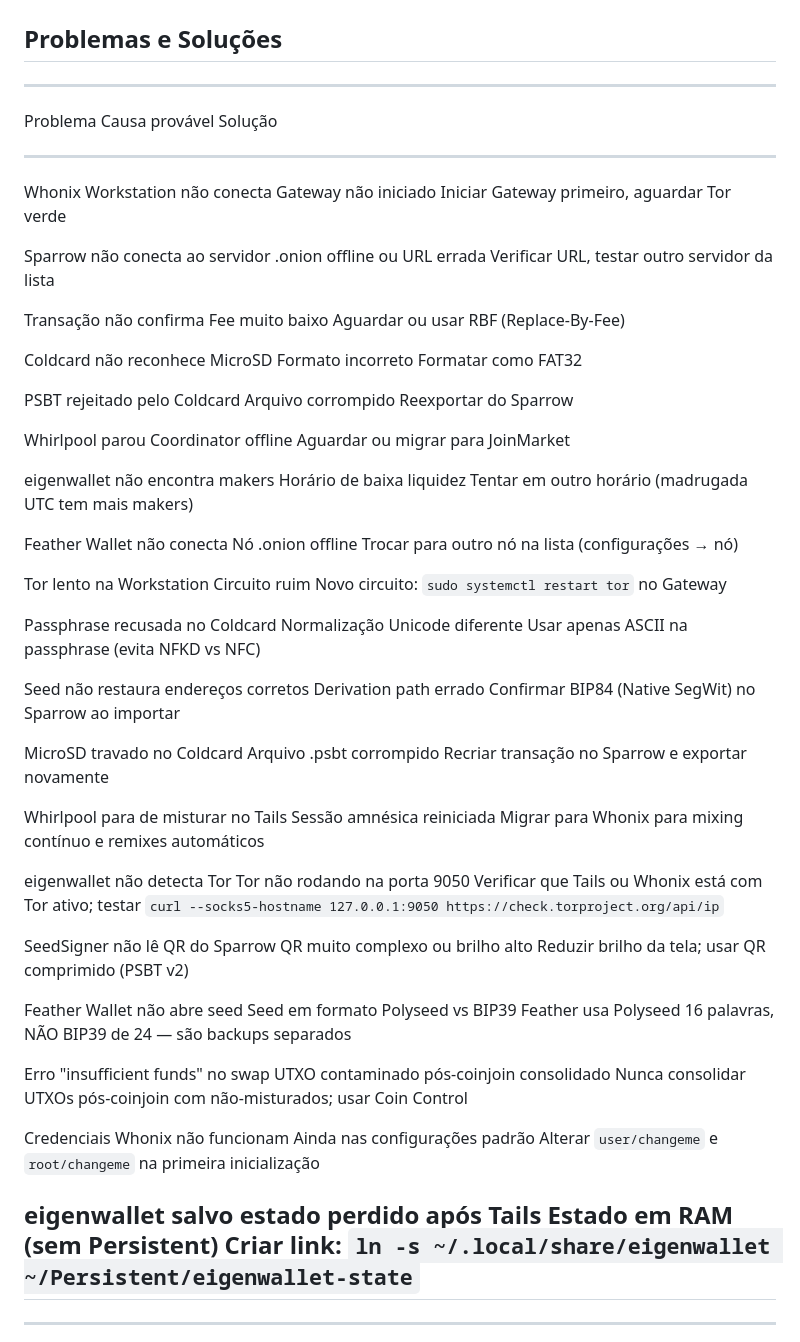
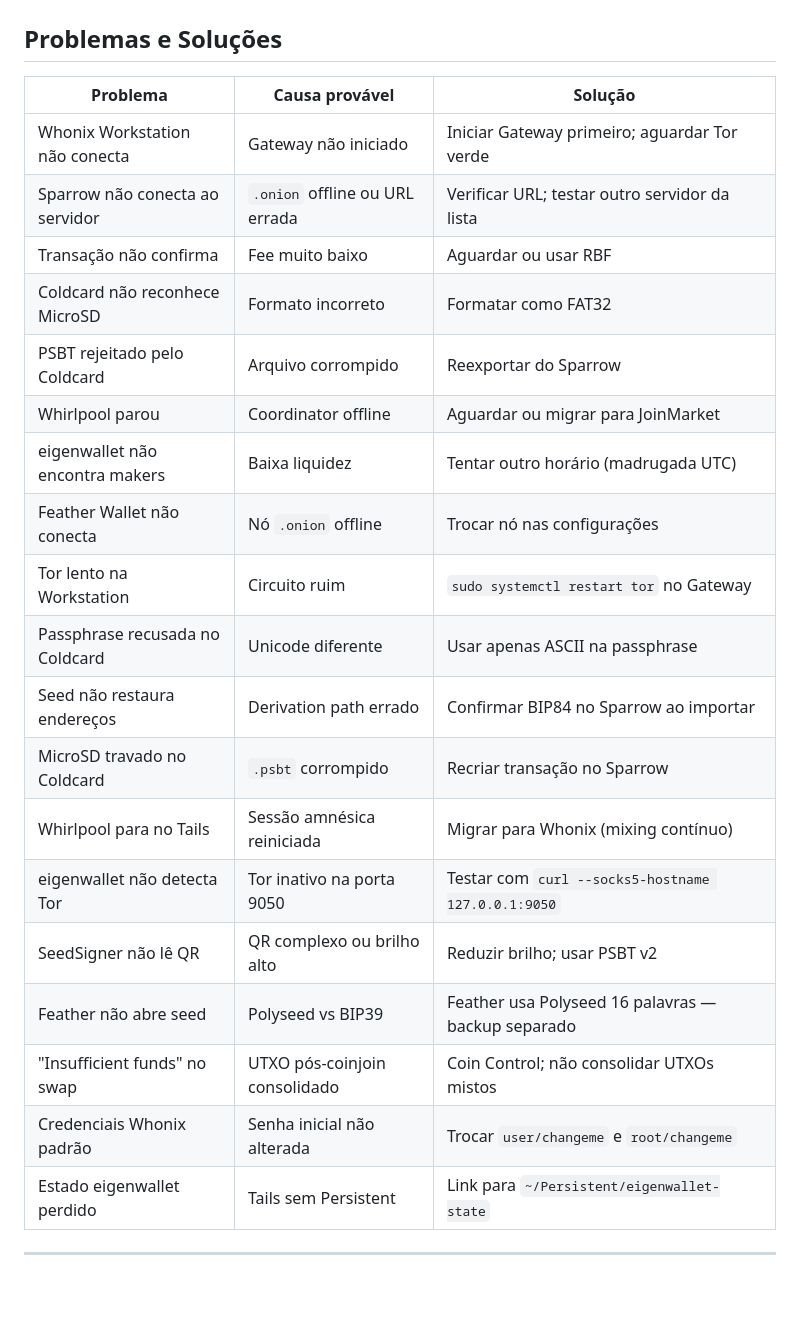
Before and after one commit to VIPs-com/Guardiao-Soberano, a Markdown page: manuscrito/F-troubleshooting.md, the part around the change. Drawn GitHub-style; blank space fills up the shorter version.

```diff
--- a/manuscrito/F-troubleshooting.md
+++ b/manuscrito/F-troubleshooting.md
@@ -2,47 +2,27 @@
 
 ## Problemas e Soluções
 
-  --------------------------------------------------------------------------------------------------------------------------------------------------------------------------------------------------------------------------------
-  Problema                                      Causa provável                              Solução
-  --------------------------------------------- ------------------------------------------- --------------------------------------------------------------------------------------------------------------------------------------
-  Whonix Workstation não conecta                Gateway não iniciado                        Iniciar Gateway primeiro, aguardar Tor verde
-
-  Sparrow não conecta ao servidor               .onion offline ou URL errada                Verificar URL, testar outro servidor da lista
-
-  Transação não confirma                        Fee muito baixo                             Aguardar ou usar RBF (Replace-By-Fee)
-
-  Coldcard não reconhece MicroSD                Formato incorreto                           Formatar como FAT32
-
-  PSBT rejeitado pelo Coldcard                  Arquivo corrompido                          Reexportar do Sparrow
-
-  Whirlpool parou                               Coordinator offline                         Aguardar ou migrar para JoinMarket
-
-  eigenwallet não encontra makers               Horário de baixa liquidez                   Tentar em outro horário (madrugada UTC tem mais makers)
-
-  Feather Wallet não conecta                    Nó .onion offline                           Trocar para outro nó na lista (configurações → nó)
-
-  Tor lento na Workstation                      Circuito ruim                               Novo circuito: `sudo systemctl restart tor` no Gateway
-
-  Passphrase recusada no Coldcard               Normalização Unicode diferente              Usar apenas ASCII na passphrase (evita NFKD vs NFC)
-
-  Seed não restaura endereços corretos          Derivation path errado                      Confirmar BIP84 (Native SegWit) no Sparrow ao importar
-
-  MicroSD travado no Coldcard                   Arquivo .psbt corrompido                    Recriar transação no Sparrow e exportar novamente
-
-  Whirlpool para de misturar no Tails           Sessão amnésica reiniciada                  Migrar para Whonix para mixing contínuo e remixes automáticos
-
-  eigenwallet não detecta Tor                   Tor não rodando na porta 9050               Verificar que Tails ou Whonix está com Tor ativo; testar `curl --socks5-hostname 127.0.0.1:9050 https://check.torproject.org/api/ip`
-
-  SeedSigner não lê QR do Sparrow               QR muito complexo ou brilho alto            Reduzir brilho da tela; usar QR comprimido (PSBT v2)
-
-  Feather Wallet não abre seed                  Seed em formato Polyseed vs BIP39           Feather usa Polyseed 16 palavras, NÃO BIP39 de 24 — são backups separados
-
-  Erro "insufficient funds" no swap             UTXO contaminado pós-coinjoin consolidado   Nunca consolidar UTXOs pós-coinjoin com não-misturados; usar Coin Control
-
-  Credenciais Whonix não funcionam              Ainda nas configurações padrão              Alterar `user/changeme` e `root/changeme` na primeira inicialização
-
-  eigenwallet salvo estado perdido após Tails   Estado em RAM (sem Persistent)              Criar link: `ln -s ~/.local/share/eigenwallet ~/Persistent/eigenwallet-state`
-  --------------------------------------------------------------------------------------------------------------------------------------------------------------------------------------------------------------------------------
+| Problema | Causa provável | Solução |
+| --- | --- | --- |
+| Whonix Workstation não conecta | Gateway não iniciado | Iniciar Gateway primeiro; aguardar Tor verde |
+| Sparrow não conecta ao servidor | `.onion` offline ou URL errada | Verificar URL; testar outro servidor da lista |
+| Transação não confirma | Fee muito baixo | Aguardar ou usar RBF |
+| Coldcard não reconhece MicroSD | Formato incorreto | Formatar como FAT32 |
+| PSBT rejeitado pelo Coldcard | Arquivo corrompido | Reexportar do Sparrow |
+| Whirlpool parou | Coordinator offline | Aguardar ou migrar para JoinMarket |
+| eigenwallet não encontra makers | Baixa liquidez | Tentar outro horário (madrugada UTC) |
+| Feather Wallet não conecta | Nó `.onion` offline | Trocar nó nas configurações |
+| Tor lento na Workstation | Circuito ruim | `sudo systemctl restart tor` no Gateway |
+| Passphrase recusada no Coldcard | Unicode diferente | Usar apenas ASCII na passphrase |
+| Seed não restaura endereços | Derivation path errado | Confirmar BIP84 no Sparrow ao importar |
+| MicroSD travado no Coldcard | `.psbt` corrompido | Recriar transação no Sparrow |
+| Whirlpool para no Tails | Sessão amnésica reiniciada | Migrar para Whonix (mixing contínuo) |
+| eigenwallet não detecta Tor | Tor inativo na porta 9050 | Testar com `curl --socks5-hostname 127.0.0.1:9050` |
+| SeedSigner não lê QR | QR complexo ou brilho alto | Reduzir brilho; usar PSBT v2 |
+| Feather não abre seed | Polyseed vs BIP39 | Feather usa Polyseed 16 palavras — backup separado |
+| "Insufficient funds" no swap | UTXO pós-coinjoin consolidado | Coin Control; não consolidar UTXOs mistos |
+| Credenciais Whonix padrão | Senha inicial não alterada | Trocar `user/changeme` e `root/changeme` |
+| Estado eigenwallet perdido | Tails sem Persistent | Link para `~/Persistent/eigenwallet-state` |
 
 ---
 
```
Also changed, not shown: manuscrito/13-ecossistema-completo.md (+42 -54 lines).
